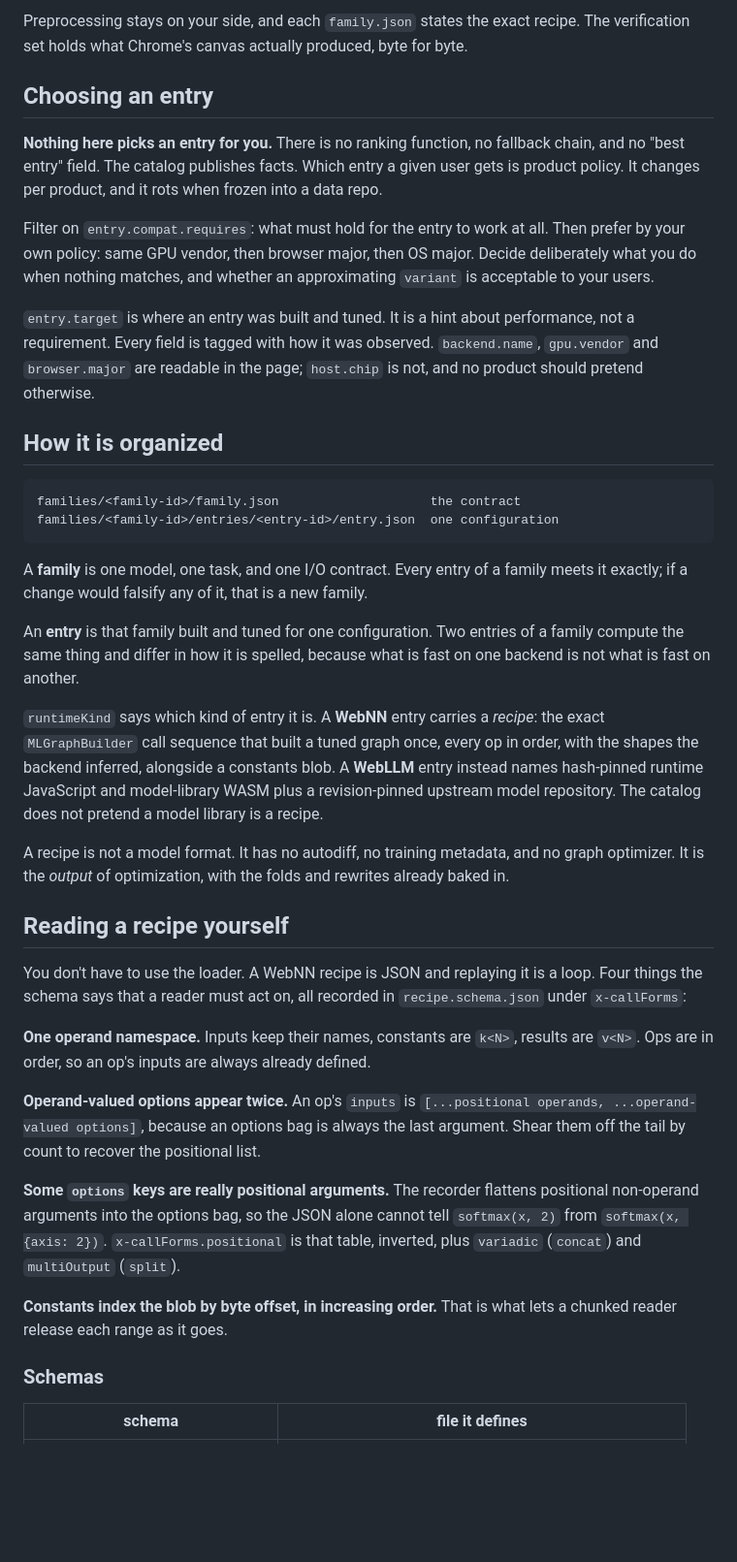
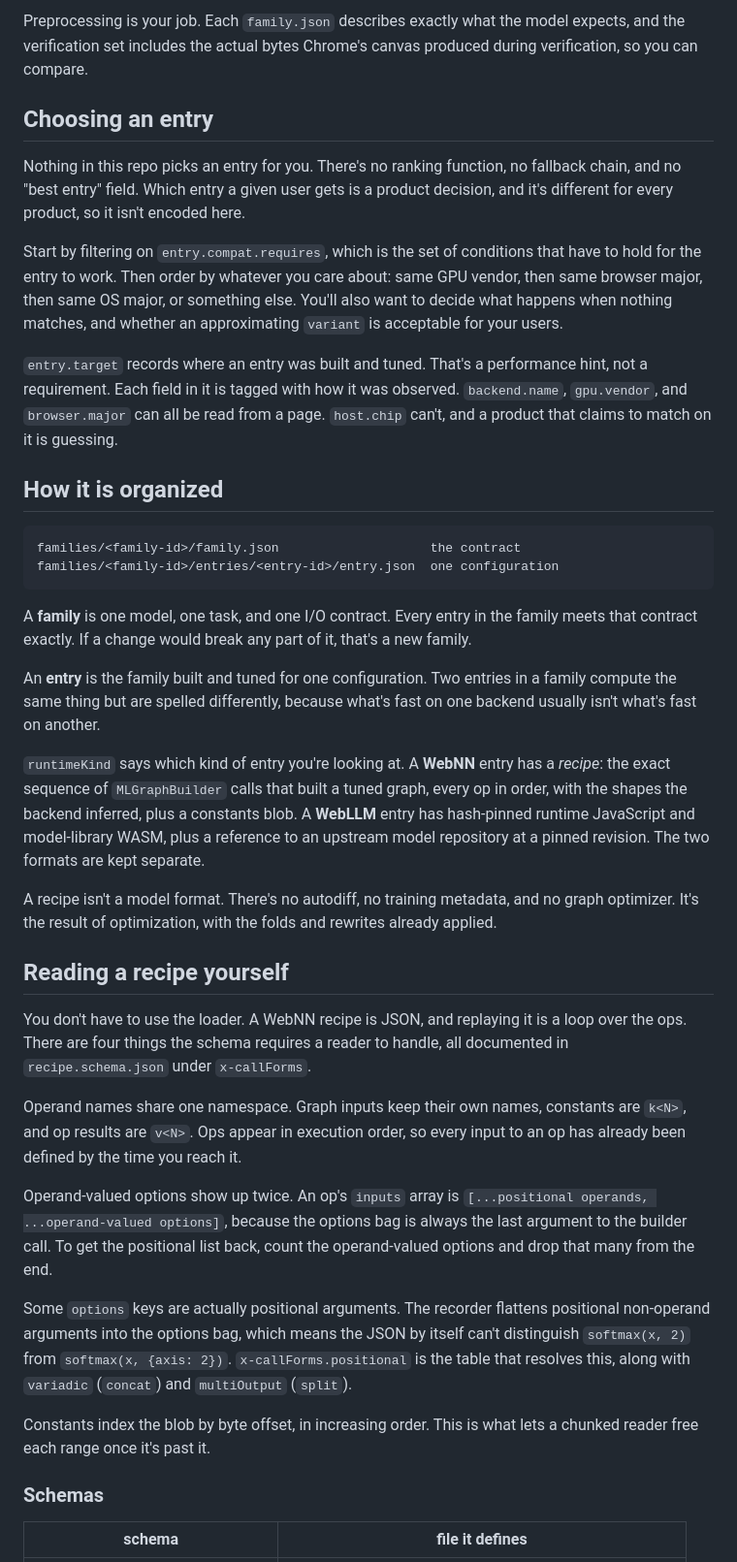
Before and after one commit to OlehZhyhinas/webnn-catalog, a Markdown page: README.md, the part around one of its changes. Shown at 97% size. GitHub-like rendering; blank space fills up the shorter version.

````diff
--- a/README.md
+++ b/README.md
@@ -183,23 +193,25 @@ or equivalent. WebLLM entries get their tokenizer from upstream.
 
-Preprocessing stays on your side, and each `family.json` states the exact recipe.
-The verification set holds what Chrome's canvas actually produced, byte for byte.
+Preprocessing is your job. Each `family.json` describes exactly what the model
+expects, and the verification set includes the actual bytes Chrome's canvas
+produced during verification, so you can compare.
 
 ## Choosing an entry
 
-**Nothing here picks an entry for you.** There is no ranking function, no
-fallback chain, and no "best entry" field. The catalog publishes facts. Which
-entry a given user gets is product policy. It changes per product, and it rots
-when frozen into a data repo.
+Nothing in this repo picks an entry for you. There's no ranking function, no
+fallback chain, and no "best entry" field. Which entry a given user gets is a
+product decision, and it's different for every product, so it isn't encoded
+here.
 
-Filter on `entry.compat.requires`: what must hold for the entry to work at all.
-Then prefer by your own policy: same GPU vendor, then browser major, then OS
-major. Decide deliberately what you do when nothing matches, and whether an
-approximating `variant` is acceptable to your users.
+Start by filtering on `entry.compat.requires`, which is the set of conditions
+that have to hold for the entry to work. Then order by whatever you care about:
+same GPU vendor, then same browser major, then same OS major, or something else.
+You'll also want to decide what happens when nothing matches, and whether an
+approximating `variant` is acceptable for your users.
 
-`entry.target` is where an entry was built and tuned. It is a hint about
-performance, not a requirement. Every field is tagged with how it was
-observed. `backend.name`, `gpu.vendor` and `browser.major` are readable in the
-page; `host.chip` is not, and no product should pretend otherwise.
+`entry.target` records where an entry was built and tuned. That's a performance
+hint, not a requirement. Each field in it is tagged with how it was observed.
+`backend.name`, `gpu.vendor`, and `browser.major` can all be read from a page.
+`host.chip` can't, and a product that claims to match on it is guessing.
 
 ## How it is organized
 
@@ -208,45 +220,48 @@ families/<family-id>/family.json                    the contract
 families/<family-id>/entries/<entry-id>/entry.json  one configuration
 ```
 
-A **family** is one model, one task, and one I/O contract. Every entry of a family
-meets it exactly; if a change would falsify any of it, that is a new family.
+A **family** is one model, one task, and one I/O contract. Every entry in the
+family meets that contract exactly. If a change would break any part of it,
+that's a new family.
 
-An **entry** is that family built and tuned for one configuration. Two entries of
-a family compute the same thing and differ in how it is spelled, because what is
-fast on one backend is not what is fast on another.
+An **entry** is the family built and tuned for one configuration. Two entries in
+a family compute the same thing but are spelled differently, because what's fast
+on one backend usually isn't what's fast on another.
 
-`runtimeKind` says which kind of entry it is. A **WebNN** entry carries a
-*recipe*: the exact `MLGraphBuilder` call sequence that built a tuned graph once,
-every op in order, with the shapes the backend inferred, alongside a constants
-blob. A **WebLLM** entry instead names hash-pinned runtime JavaScript and
-model-library WASM plus a revision-pinned upstream model repository. The catalog
-does not pretend a model library is a recipe.
+`runtimeKind` says which kind of entry you're looking at. A **WebNN** entry has a
+*recipe*: the exact sequence of `MLGraphBuilder` calls that built a tuned graph,
+every op in order, with the shapes the backend inferred, plus a constants blob.
+A **WebLLM** entry has hash-pinned runtime JavaScript and model-library WASM,
+plus a reference to an upstream model repository at a pinned revision. The two
+formats are kept separate.
 
-A recipe is not a model format. It has no autodiff, no training metadata, and no
-graph optimizer. It is the *output* of optimization, with the folds and rewrites
-already baked in.
+A recipe isn't a model format. There's no autodiff, no training metadata, and no
+graph optimizer. It's the result of optimization, with the folds and rewrites
+already applied.
 
 ## Reading a recipe yourself
 
-You don't have to use the loader. A WebNN recipe is JSON and replaying it is a
-loop. Four things the schema says that a reader must act on, all recorded in
-`recipe.schema.json` under `x-callForms`:
+You don't have to use the loader. A WebNN recipe is JSON, and replaying it is a
+loop over the ops. There are four things the schema requires a reader to handle,
+all documented in `recipe.schema.json` under `x-callForms`.
 
-**One operand namespace.** Inputs keep their names, constants are `k<N>`, results
-are `v<N>`. Ops are in order, so an op's inputs are always already defined.
+Operand names share one namespace. Graph inputs keep their own names, constants
+are `k<N>`, and op results are `v<N>`. Ops appear in execution order, so every
+input to an op has already been defined by the time you reach it.
 
-**Operand-valued options appear twice.** An op's `inputs` is
-`[...positional operands, ...operand-valued options]`, because an options bag is
-always the last argument. Shear them off the tail by count to recover the
-positional list.
+Operand-valued options show up twice. An op's `inputs` array is
+`[...positional operands, ...operand-valued options]`, because the options bag is
+always the last argument to the builder call. To get the positional list back,
+count the operand-valued options and drop that many from the end.
 
-**Some `options` keys are really positional arguments.** The recorder flattens
-positional non-operand arguments into the options bag, so the JSON alone cannot
-tell `softmax(x, 2)` from `softmax(x, {axis: 2})`. `x-callForms.positional` is
-that table, inverted, plus `variadic` (`concat`) and `multiOutput` (`split`).
+Some `options` keys are actually positional arguments. The recorder flattens
+positional non-operand arguments into the options bag, which means the JSON by
+itself can't distinguish `softmax(x, 2)` from `softmax(x, {axis: 2})`.
+`x-callForms.positional` is the table that resolves this, along with `variadic`
+(`concat`) and `multiOutput` (`split`).
 
-**Constants index the blob by byte offset, in increasing order.** That is what
-lets a chunked reader release each range as it goes.
+Constants index the blob by byte offset, in increasing order. This is what lets a
+chunked reader free each range once it's past it.
 
 ### Schemas
 
````
Also changed, not shown: other parts of README.md (+95 -100 lines), CONTRIBUTING.md (+67 -64 lines).
